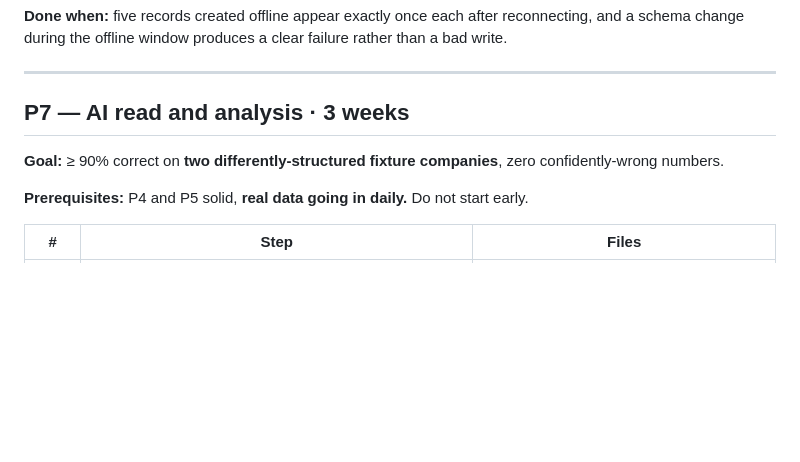
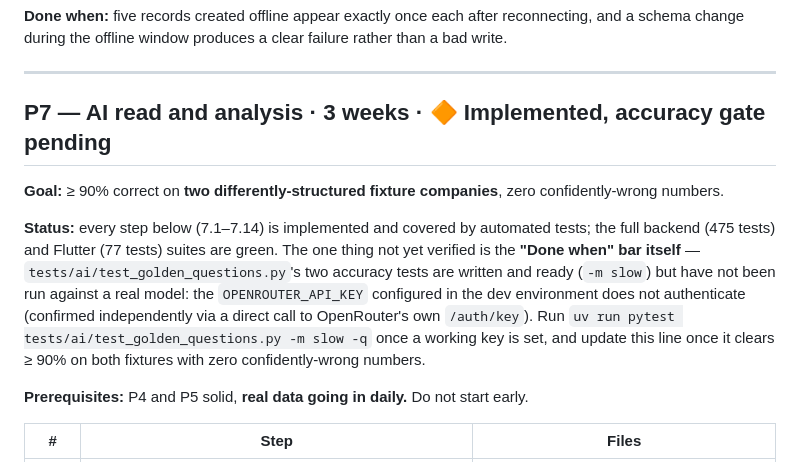
Before and after one commit to Aathi-kshan/VELMART_ACCOUNTING_AGENT, a Markdown page: docs/IMPLEMENTATION_PLAN.md, the part around the change. Rendered like a GitHub page; blank space fills up the shorter version.

Commit message:
docs: mark P7 implemented, accuracy gate pending a working API key
Every P7 step (7.1-7.14) is implemented and tested; the one remaining
item is running the golden-question accuracy suite against a real
OpenRouter model, blocked on the dev environment's configured key not
authenticating.

Co-Authored-By: Claude Sonnet 5 <noreply@anthropic.com>

```diff
--- a/docs/IMPLEMENTATION_PLAN.md
+++ b/docs/IMPLEMENTATION_PLAN.md
@@ -442,9 +442,18 @@ schema change during the offline window produces a clear failure rather than a b
 
 ---
 
-## P7 — AI read and analysis · 3 weeks
+## P7 — AI read and analysis · 3 weeks · 🔶 Implemented, accuracy gate pending
 
 **Goal:** ≥ 90% correct on **two differently-structured fixture companies**, zero confidently-wrong
+numbers.
+
+**Status:** every step below (7.1–7.14) is implemented and covered by automated tests; the full
+backend (475 tests) and Flutter (77 tests) suites are green. The one thing not yet verified is the
+**"Done when" bar itself** — `tests/ai/test_golden_questions.py`'s two accuracy tests are written and
+ready (`-m slow`) but have not been run against a real model: the `OPENROUTER_API_KEY` configured in
+the dev environment does not authenticate (confirmed independently via a direct call to OpenRouter's
+own `/auth/key`). Run `uv run pytest tests/ai/test_golden_questions.py -m slow -q` once a working key
+is set, and update this line once it clears ≥ 90% on both fixtures with zero confidently-wrong
 numbers.
 
 **Prerequisites:** P4 and P5 solid, **real data going in daily.** Do not start early.
```
